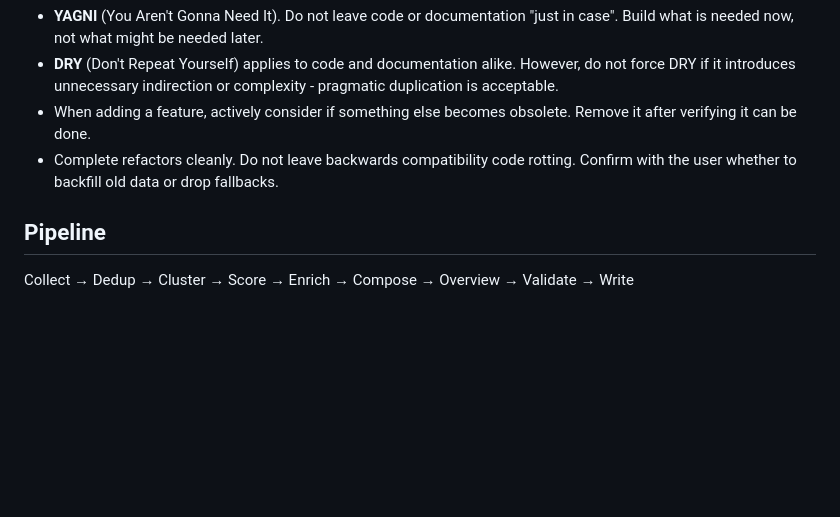
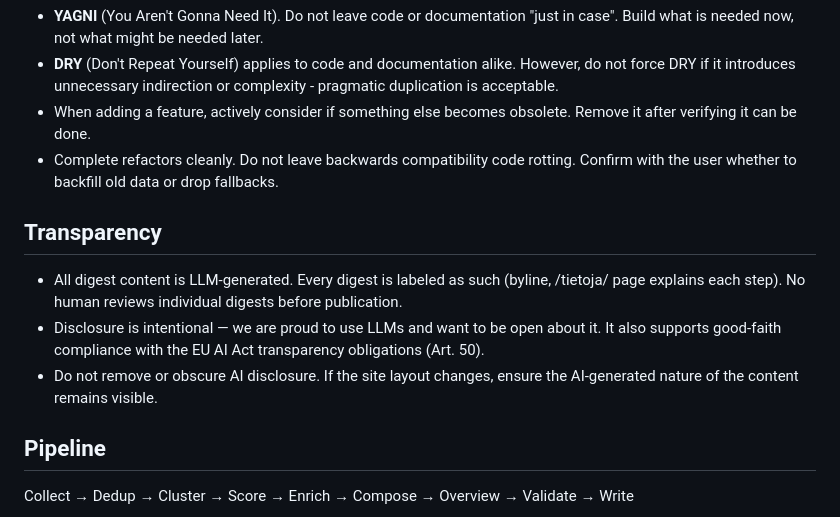
Before and after one commit to samporapeli/ainikki, a Markdown page: AGENTS.md, the part around the change. Rendered like a GitHub page; blank space fills up the shorter version.

Commit message:
docs: add transparency principles to AGENTS.md
Record the commitment to AI disclosure: all content is LLM-generated,
clearly labeled, no human review. Supports good-faith compliance with
EU AI Act Art. 50 transparency obligations.

```diff
--- a/AGENTS.md
+++ b/AGENTS.md
@@ -33,6 +33,17 @@
 - When adding a feature, actively consider if something else becomes obsolete. Remove it after verifying it can be done.
 - Complete refactors cleanly. Do not leave backwards compatibility code rotting. Confirm with the user whether to backfill old data or drop fallbacks.
 
+## Transparency
+
+- All digest content is LLM-generated. Every digest is labeled as such
+  (byline, /tietoja/ page explains each step). No human reviews
+  individual digests before publication.
+- Disclosure is intentional — we are proud to use LLMs and want to be
+  open about it. It also supports good-faith compliance with the EU AI
+  Act transparency obligations (Art. 50).
+- Do not remove or obscure AI disclosure. If the site layout changes,
+  ensure the AI-generated nature of the content remains visible.
+
 ## Pipeline
 
 Collect → Dedup → Cluster → Score → Enrich → Compose → Overview → Validate → Write
```
